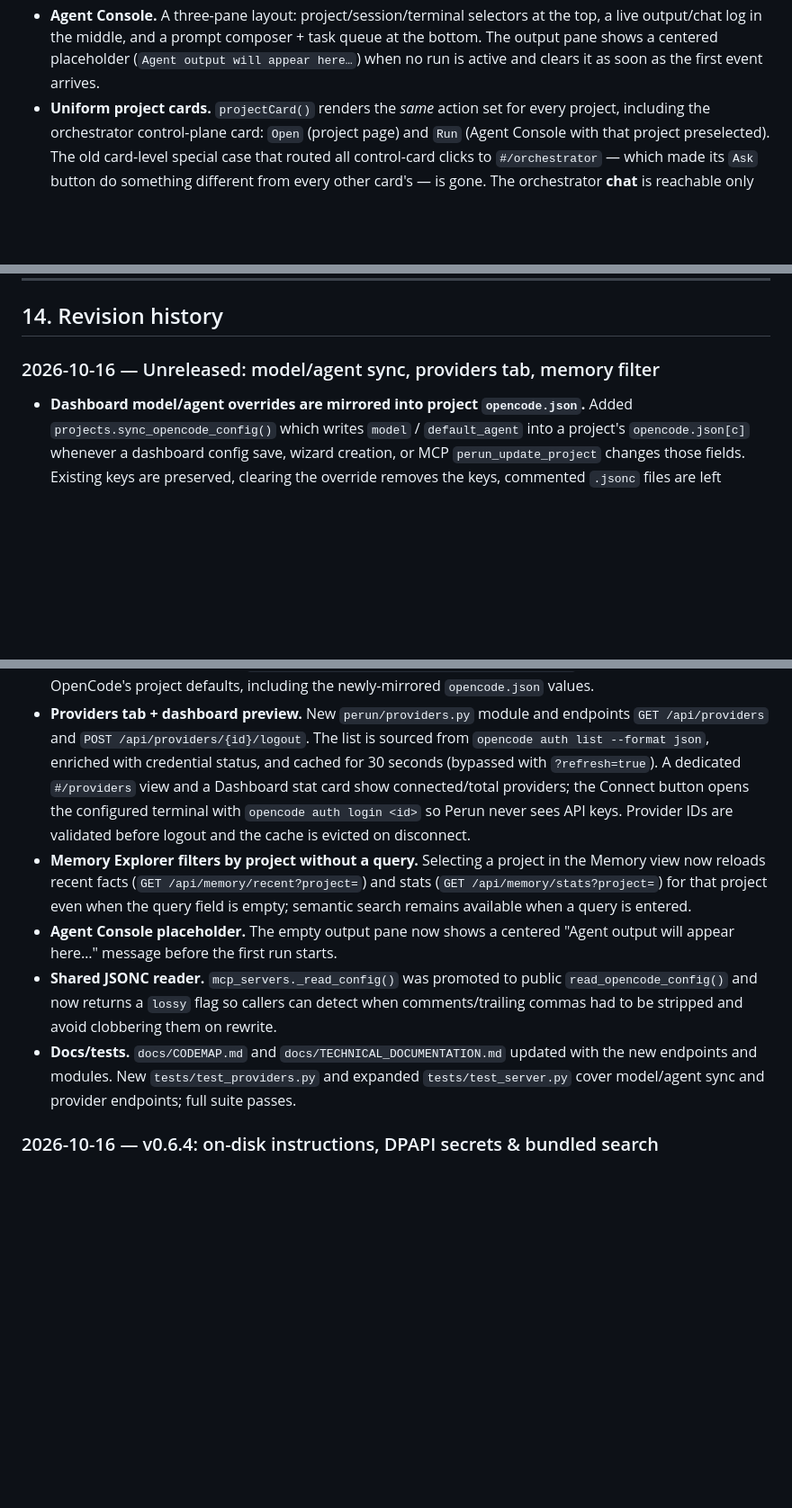
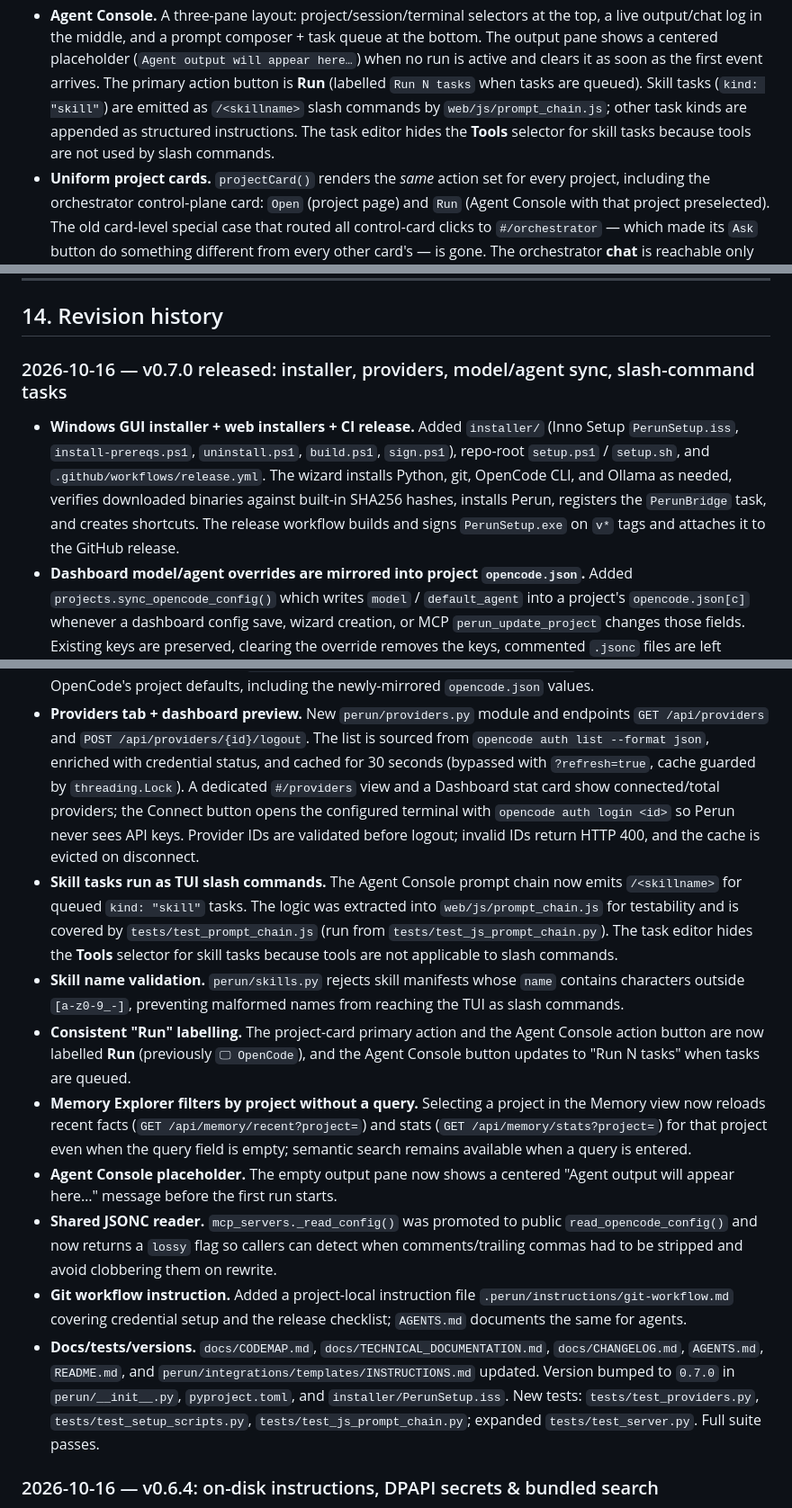
Before and after one commit to azagor/perun, a Markdown page: docs/TECHNICAL_DOCUMENTATION.md, 3 parts joined by grey strips. Shown at 90% size. Drawn GitHub-style; blank space fills up the shorter version.

Commit message:
Update TECHNICAL_DOCUMENTATION for v0.7.0 release and recent follow-ups

```diff
--- a/docs/TECHNICAL_DOCUMENTATION.md
+++ b/docs/TECHNICAL_DOCUMENTATION.md
@@ -769,7 +769,11 @@ creation is shared with the HTTP wizard (`perun/projects.py`).
   top, a live output/chat log in the middle, and a prompt composer + task queue at
   the bottom. The output pane shows a centered placeholder (`Agent output will
   appear here…`) when no run is active and clears it as soon as the first event
-  arrives.
+  arrives. The primary action button is **Run** (labelled `Run N tasks` when
+  tasks are queued). Skill tasks (`kind: "skill"`) are emitted as `/<skillname>`
+  slash commands by `web/js/prompt_chain.js`; other task kinds are appended as
+  structured instructions. The task editor hides the **Tools** selector for skill
+  tasks because tools are not used by slash commands.
 * **Uniform project cards.** `projectCard()` renders the *same* action set for
   every project, including the orchestrator control-plane card: `Open` (project
   page) and `Run` (Agent Console with that project preselected). The old
@@ -853,8 +857,16 @@ setting.
 
 ## 14. Revision history
 
-### 2026-10-16 — Unreleased: model/agent sync, providers tab, memory filter
+### 2026-10-16 — v0.7.0 released: installer, providers, model/agent sync, slash-command tasks
 
+* **Windows GUI installer + web installers + CI release.** Added `installer/`
+  (Inno Setup `PerunSetup.iss`, `install-prereqs.ps1`, `uninstall.ps1`,
+  `build.ps1`, `sign.ps1`), repo-root `setup.ps1` / `setup.sh`, and
+  `.github/workflows/release.yml`. The wizard installs Python, git, OpenCode CLI,
+  and Ollama as needed, verifies downloaded binaries against built-in SHA256
+  hashes, installs Perun, registers the `PerunBridge` task, and creates shortcuts.
+  The release workflow builds and signs `PerunSetup.exe` on `v*` tags and attaches
+  it to the GitHub release.
 * **Dashboard model/agent overrides are mirrored into project `opencode.json`.**
   Added `projects.sync_opencode_config()` which writes `model` / `default_agent`
   into a project's `opencode.json[c]` whenever a dashboard config save, wizard
@@ -872,11 +884,24 @@ setting.
 * **Providers tab + dashboard preview.** New `perun/providers.py` module and
   endpoints `GET /api/providers` and `POST /api/providers/{id}/logout`. The list
   is sourced from `opencode auth list --format json`, enriched with credential
-  status, and cached for 30 seconds (bypassed with `?refresh=true`). A dedicated
-  `#/providers` view and a Dashboard stat card show connected/total providers;
-  the Connect button opens the configured terminal with
-  `opencode auth login <id>` so Perun never sees API keys. Provider IDs are
-  validated before logout and the cache is evicted on disconnect.
+  status, and cached for 30 seconds (bypassed with `?refresh=true`, cache guarded
+  by `threading.Lock`). A dedicated `#/providers` view and a Dashboard stat card
+  show connected/total providers; the Connect button opens the configured terminal
+  with `opencode auth login <id>` so Perun never sees API keys. Provider IDs are
+  validated before logout; invalid IDs return HTTP 400, and the cache is evicted
+  on disconnect.
+* **Skill tasks run as TUI slash commands.** The Agent Console prompt chain now
+  emits `/<skillname>` for queued `kind: "skill"` tasks. The logic was extracted
+  into `web/js/prompt_chain.js` for testability and is covered by
+  `tests/test_prompt_chain.js` (run from `tests/test_js_prompt_chain.py`). The
+  task editor hides the **Tools** selector for skill tasks because tools are not
+  applicable to slash commands.
+* **Skill name validation.** `perun/skills.py` rejects skill manifests whose
+  `name` contains characters outside `[a-z0-9_-]`, preventing malformed names from
+  reaching the TUI as slash commands.
+* **Consistent "Run" labelling.** The project-card primary action and the Agent
+  Console action button are now labelled **Run** (previously `🖵 OpenCode`), and
+  the Agent Console button updates to "Run N tasks" when tasks are queued.
 * **Memory Explorer filters by project without a query.** Selecting a project in
   the Memory view now reloads recent facts (`GET /api/memory/recent?project=`)
   and stats (`GET /api/memory/stats?project=`) for that project even when the
@@ -887,10 +912,16 @@ setting.
   `read_opencode_config()` and now returns a `lossy` flag so callers can detect
   when comments/trailing commas had to be stripped and avoid clobbering them on
   rewrite.
-* **Docs/tests.** `docs/CODEMAP.md` and `docs/TECHNICAL_DOCUMENTATION.md` updated
-  with the new endpoints and modules. New `tests/test_providers.py` and expanded
-  `tests/test_server.py` cover model/agent sync and provider endpoints; full
-  suite passes.
+* **Git workflow instruction.** Added a project-local instruction file
+  `.perun/instructions/git-workflow.md` covering credential setup and the release
+  checklist; `AGENTS.md` documents the same for agents.
+* **Docs/tests/versions.** `docs/CODEMAP.md`, `docs/TECHNICAL_DOCUMENTATION.md`,
+  `docs/CHANGELOG.md`, `AGENTS.md`, `README.md`, and
+  `perun/integrations/templates/INSTRUCTIONS.md` updated. Version bumped to
+  `0.7.0` in `perun/__init__.py`, `pyproject.toml`, and `installer/PerunSetup.iss`.
+  New tests: `tests/test_providers.py`, `tests/test_setup_scripts.py`,
+  `tests/test_js_prompt_chain.py`; expanded `tests/test_server.py`. Full suite
+  passes.
 
 ### 2026-10-16 — v0.6.4: on-disk instructions, DPAPI secrets & bundled search
 
```
